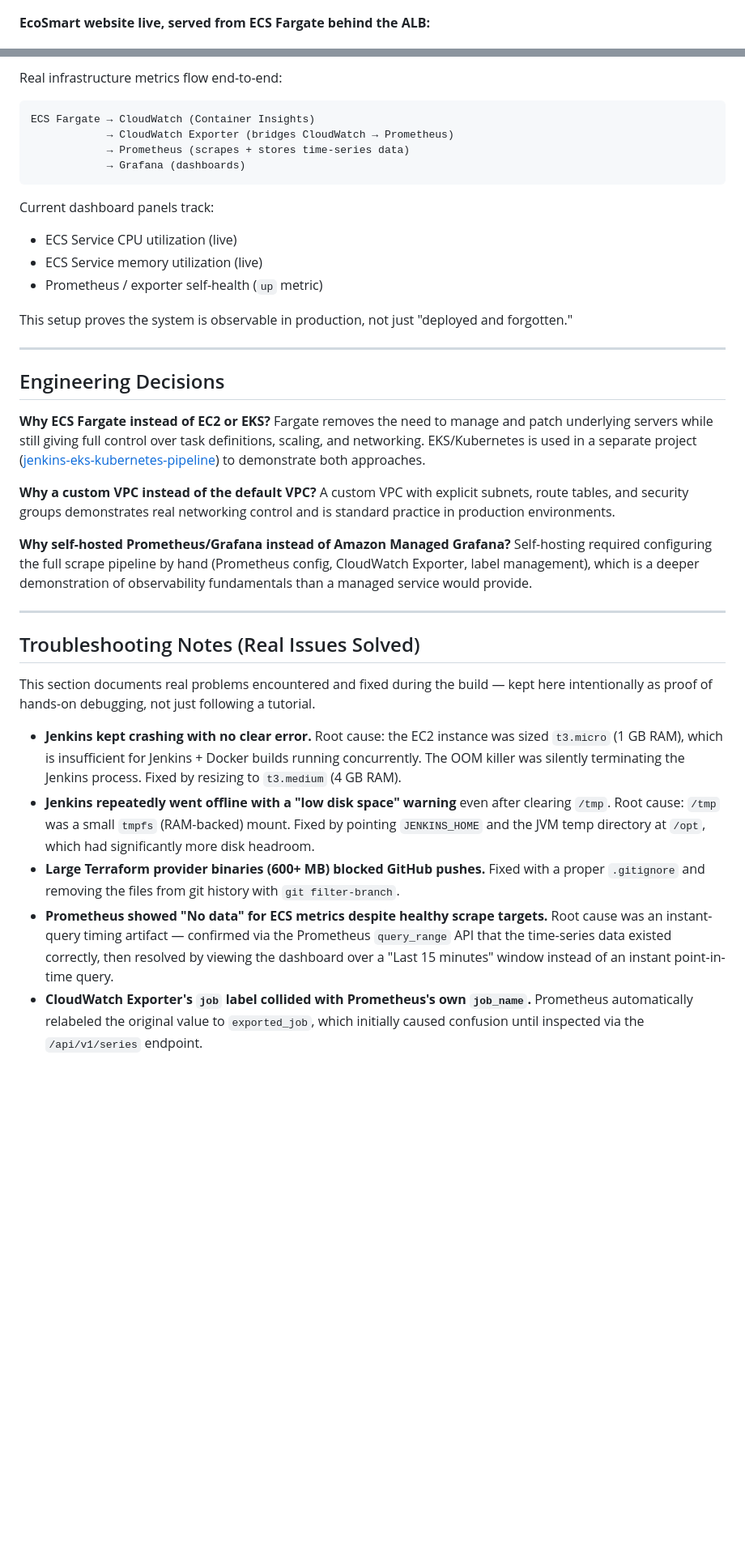
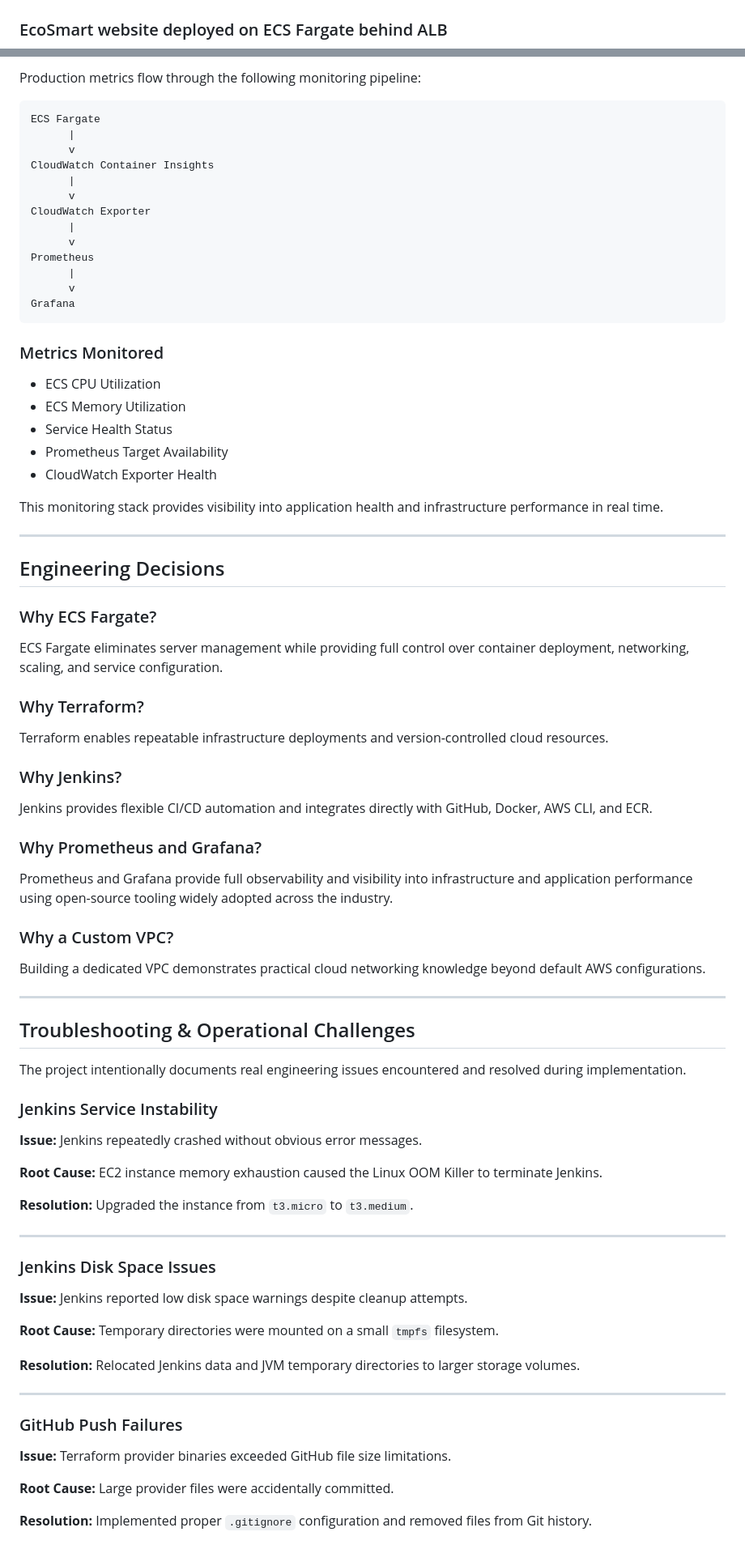
Before and after one commit to ABDON72/ecosmart-production-platform, a Markdown page: README.md, 2 parts joined by grey strips. Shown at 81% size. Rendered like a GitHub page; blank space fills up the shorter version.

````diff
--- a/README.md
+++ b/README.md
@@ -83,5 +135,6 @@ Code change → Git push → Automated build → Container registry → Producti
 ![Terraform apply complete](screenshots/01-terraform-apply-complete.png)
 
-**EcoSmart website live, served from ECS Fargate behind the ALB:**
+### EcoSmart website deployed on ECS Fargate behind ALB
+
 ![Website live on ECS](screenshots/02-website-live-on-ecs-alb.png)
 
@@ -138,41 +246,87 @@ No manual steps are required after a `git push` — Jenkins handles the rest.
 
-Real infrastructure metrics flow end-to-end:
+Production metrics flow through the following monitoring pipeline:
 
-```
-ECS Fargate → CloudWatch (Container Insights)
-            → CloudWatch Exporter (bridges CloudWatch → Prometheus)
-            → Prometheus (scrapes + stores time-series data)
-            → Grafana (dashboards)
+```text
+ECS Fargate
+      |
+      v
+CloudWatch Container Insights
+      |
+      v
+CloudWatch Exporter
+      |
+      v
+Prometheus
+      |
+      v
+Grafana
 ```
 
-Current dashboard panels track:
-- ECS Service CPU utilization (live)
-- ECS Service memory utilization (live)
-- Prometheus / exporter self-health (`up` metric)
+### Metrics Monitored
 
-This setup proves the system is observable in production, not just "deployed and forgotten."
+* ECS CPU Utilization
+* ECS Memory Utilization
+* Service Health Status
+* Prometheus Target Availability
+* CloudWatch Exporter Health
+
+This monitoring stack provides visibility into application health and infrastructure performance in real time.
 
 ---
 
 ## Engineering Decisions
 
-**Why ECS Fargate instead of EC2 or EKS?**
-Fargate removes the need to manage and patch underlying servers while still giving full control over task definitions, scaling, and networking. EKS/Kubernetes is used in a separate project ([jenkins-eks-kubernetes-pipeline](https://github.com/ABDON72/jenkins-eks-kubernetes-pipeline)) to demonstrate both approaches.
+### Why ECS Fargate?
 
-**Why a custom VPC instead of the default VPC?**
-A custom VPC with explicit subnets, route tables, and security groups demonstrates real networking control and is standard practice in production environments.
+ECS Fargate eliminates server management while providing full control over container deployment, networking, scaling, and service configuration.
 
-**Why self-hosted Prometheus/Grafana instead of Amazon Managed Grafana?**
-Self-hosting required configuring the full scrape pipeline by hand (Prometheus config, CloudWatch Exporter, label management), which is a deeper demonstration of observability fundamentals than a managed service would provide.
+### Why Terraform?
+
+Terraform enables repeatable infrastructure deployments and version-controlled cloud resources.
+
+### Why Jenkins?
+
+Jenkins provides flexible CI/CD automation and integrates directly with GitHub, Docker, AWS CLI, and ECR.
+
+### Why Prometheus and Grafana?
+
+Prometheus and Grafana provide full observability and visibility into infrastructure and application performance using open-source tooling widely adopted across the industry.
+
+### Why a Custom VPC?
+
+Building a dedicated VPC demonstrates practical cloud networking knowledge beyond default AWS configurations.
 
 ---
 
-## Troubleshooting Notes (Real Issues Solved)
+## Troubleshooting & Operational Challenges
 
-This section documents real problems encountered and fixed during the build — kept here intentionally as proof of hands-on debugging, not just following a tutorial.
+The project intentionally documents real engineering issues encountered and resolved during implementation.
 
-- **Jenkins kept crashing with no clear error.** Root cause: the EC2 instance was sized `t3.micro` (1 GB RAM), which is insufficient for Jenkins + Docker builds running concurrently. The OOM killer was silently terminating the Jenkins process. Fixed by resizing to `t3.medium` (4 GB RAM).
-- **Jenkins repeatedly went offline with a "low disk space" warning** even after clearing `/tmp`. Root cause: `/tmp` was a small `tmpfs` (RAM-backed) mount. Fixed by pointing `JENKINS_HOME` and the JVM temp directory at `/opt`, which had significantly more disk headroom.
-- **Large Terraform provider binaries (600+ MB) blocked GitHub pushes.** Fixed with a proper `.gitignore` and removing the files from git history with `git filter-branch`.
-- **Prometheus showed "No data" for ECS metrics despite healthy scrape targets.** Root cause was an instant-query timing artifact — confirmed via the Prometheus `query_range` API that the time-series data existed correctly, then resolved by viewing the dashboard over a "Last 15 minutes" window instead of an instant point-in-time query.
-- **CloudWatch Exporter's `job` label collided with Prometheus's own `job_name`.** Prometheus automatically relabeled the original value to `exported_job`, which initially caused confusion until inspected via the `/api/v1/series` endpoint.
+### Jenkins Service Instability
+
+**Issue:** Jenkins repeatedly crashed without obvious error messages.
+
+**Root Cause:** EC2 instance memory exhaustion caused the Linux OOM Killer to terminate Jenkins.
+
+**Resolution:** Upgraded the instance from `t3.micro` to `t3.medium`.
+
+---
+
+### Jenkins Disk Space Issues
+
+**Issue:** Jenkins reported low disk space warnings despite cleanup attempts.
+
+**Root Cause:** Temporary directories were mounted on a small `tmpfs` filesystem.
+
+**Resolution:** Relocated Jenkins data and JVM temporary directories to larger storage volumes.
+
+---
+
+### GitHub Push Failures
+
+**Issue:** Terraform provider binaries exceeded GitHub file size limitations.
+
+**Root Cause:** Large provider files were accidentally committed.
+
+**Resolution:** Implemented proper `.gitignore` configuration and removed files from Git history.
+
````
Also changed, not shown: other parts of README.md (+192 -59 lines).
